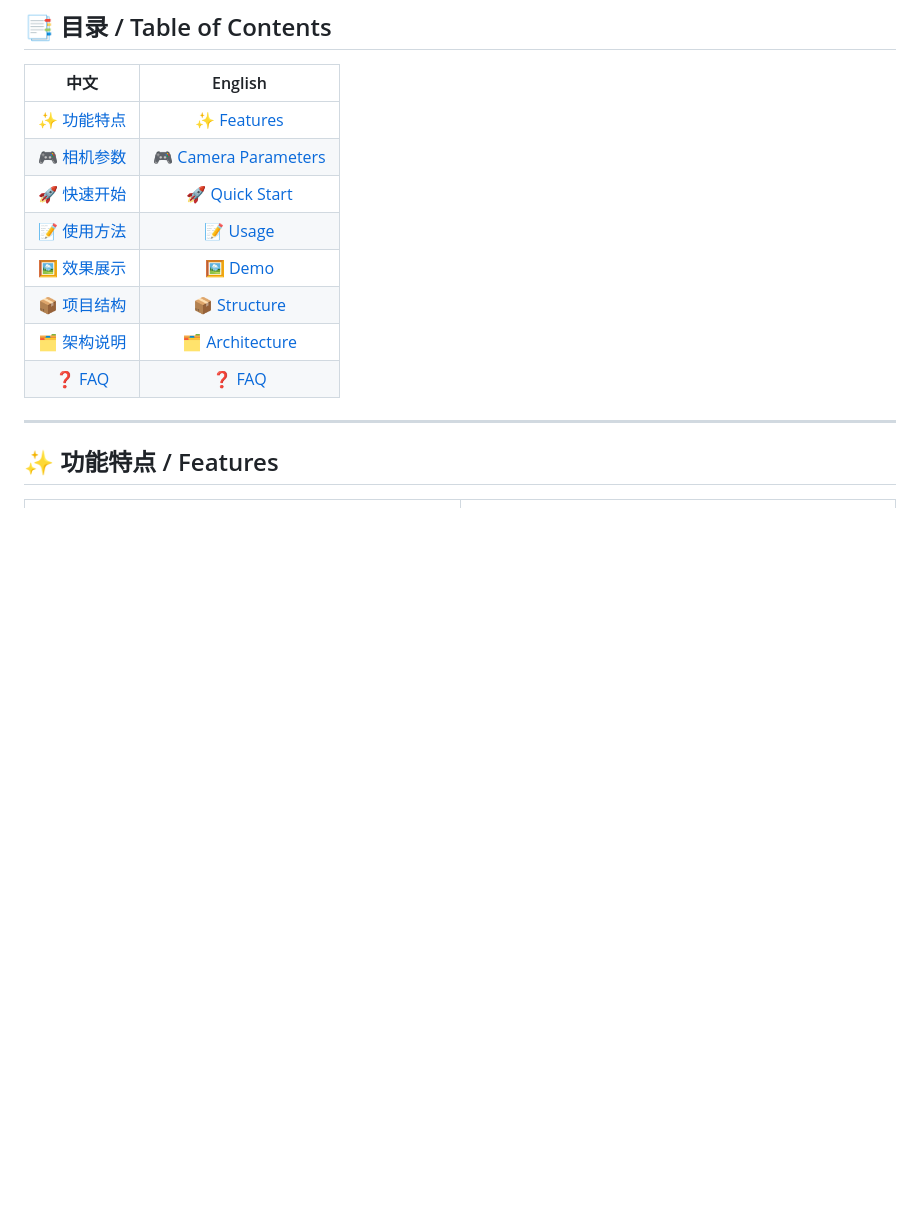
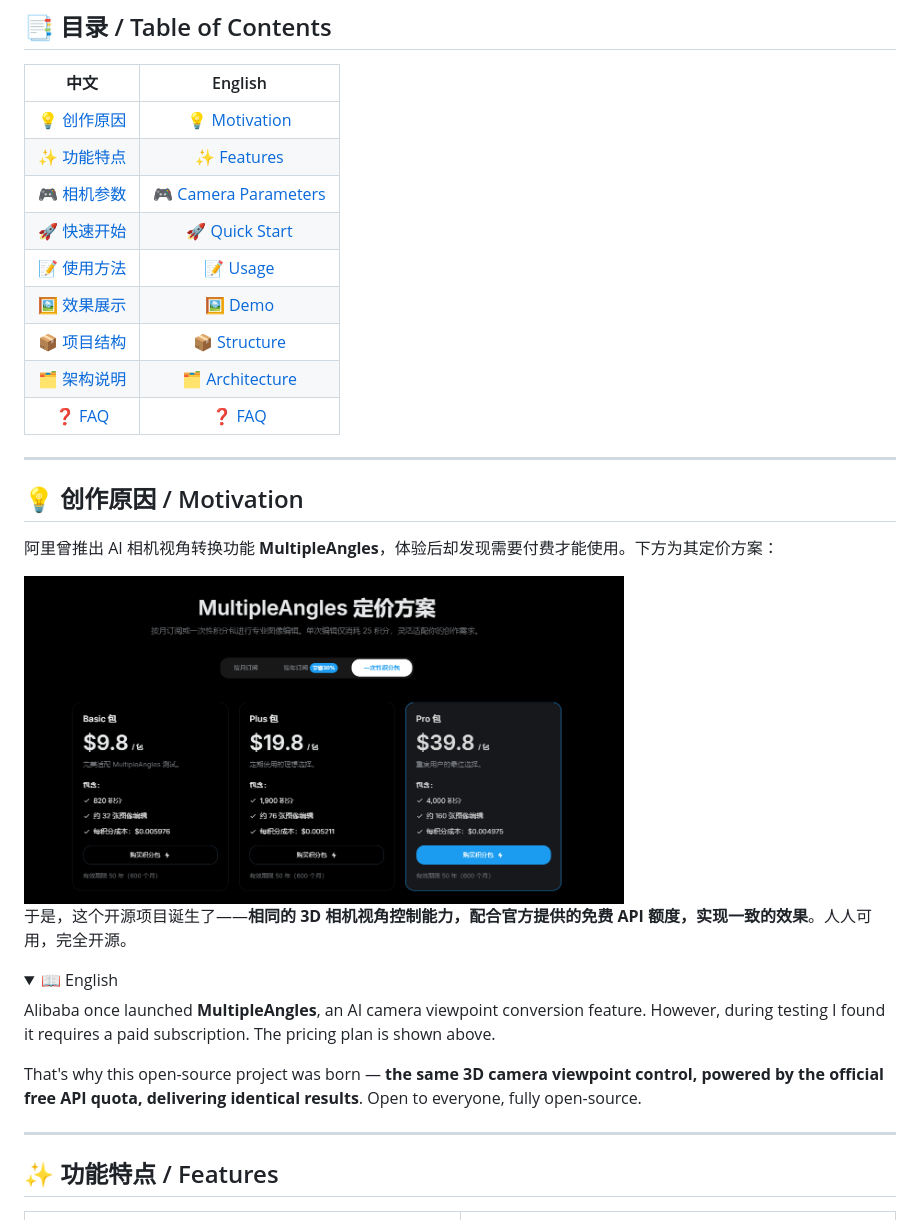
Before and after one commit to YuguiSonoda/image-multiple-angles-3d-camera, a Markdown page: README.md, the part around the change. Drawn GitHub-style; pictures changed too: 3.png (added); folded sections open; blank space fills up the shorter version.

Commit message:
docs: add Motivation section with pricing comparison

```diff
--- a/README.md
+++ b/README.md
@@ -28,6 +28,7 @@
 
 | 中文 | English |
 |:----:|:-------:|
+| [💡 创作原因](#-创作原因--motivation) | [💡 Motivation](#-创作原因--motivation) |
 | [✨ 功能特点](#-功能特点--features) | [✨ Features](#-功能特点--features) |
 | [🎮 相机参数](#-相机参数--camera-parameters) | [🎮 Camera Parameters](#-相机参数--camera-parameters) |
 | [🚀 快速开始](#-快速开始--quick-start) | [🚀 Quick Start](#-快速开始--quick-start) |
@@ -36,6 +37,25 @@
 | [📦 项目结构](#-项目结构--project-structure) | [📦 Structure](#-项目结构--project-structure) |
 | [🗂️ 架构说明](#️-架构说明--architecture) | [🗂️ Architecture](#️-架构说明--architecture) |
 | [❓ FAQ](#-faq) | [❓ FAQ](#-faq) |
+
+---
+
+## 💡 创作原因 / Motivation
+
+阿里曾推出 AI 相机视角转换功能 **MultipleAngles**，体验后却发现需要付费才能使用。下方为其定价方案：
+
+<img src="3.png" width="600" alt="MultipleAngles 定价方案 / Pricing" />
+
+于是，这个开源项目诞生了——**相同的 3D 相机视角控制能力，配合官方提供的免费 API 额度，实现一致的效果**。人人可用，完全开源。
+
+<details>
+<summary>📖 English</summary>
+
+Alibaba once launched **MultipleAngles**, an AI camera viewpoint conversion feature. However, during testing I found it requires a paid subscription. The pricing plan is shown above.
+
+That's why this open-source project was born — **the same 3D camera viewpoint control, powered by the official free API quota, delivering identical results**. Open to everyone, fully open-source.
+
+</details>
 
 ---
 
```
